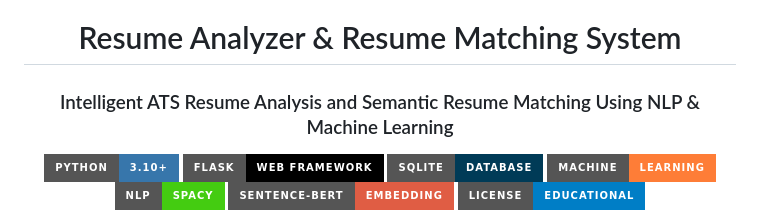
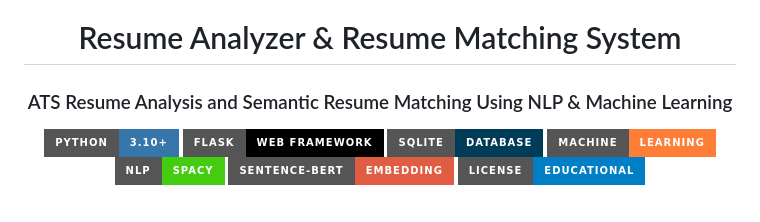
Before and after one commit to themdratanali/analyzer-final-year-project, a Markdown page: README.md, the part around the change. GitHub-like rendering; badges without logos.

```diff
--- a/README.md
+++ b/README.md
@@ -2,7 +2,7 @@
 
 # Resume Analyzer & Resume Matching System
 
-### Intelligent ATS Resume Analysis and Semantic Resume Matching Using NLP & Machine Learning
+### ATS Resume Analysis and Semantic Resume Matching Using NLP & Machine Learning
 
 <p align="center">
 
```
